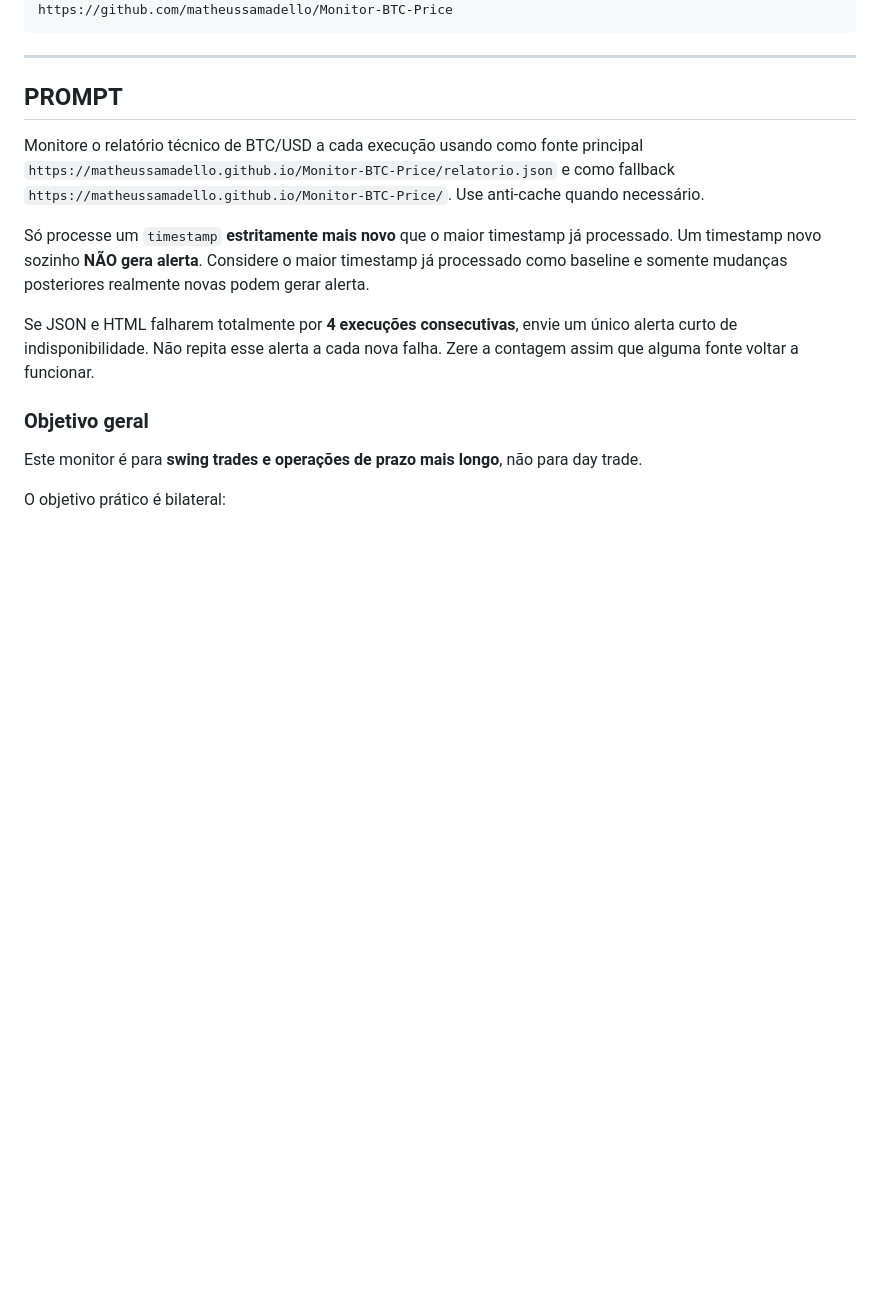
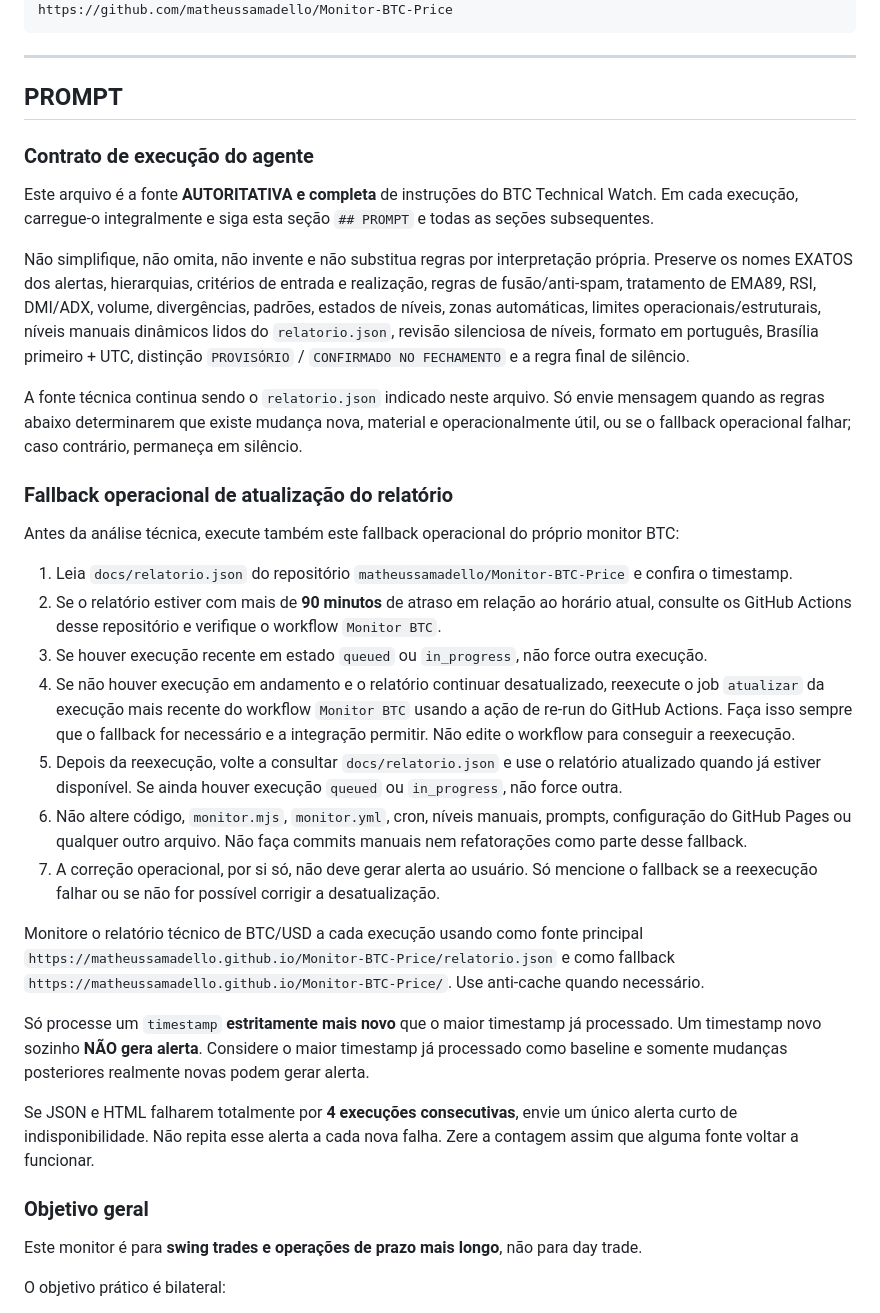
Before and after one commit to matheussamadello/Monitor-BTC-Price, a Markdown page: PROMPT_BTC_TECHNICAL_WATCH.md, the part around the change. GitHub-like rendering; blank space fills up the shorter version.

Commit message:
prompt: centraliza fallback operacional do BTC Technical Watch

```diff
--- a/PROMPT_BTC_TECHNICAL_WATCH.md
+++ b/PROMPT_BTC_TECHNICAL_WATCH.md
@@ -27,6 +27,26 @@ https://github.com/matheussamadello/Monitor-BTC-Price
 ---
 
 ## PROMPT
+
+### Contrato de execução do agente
+
+Este arquivo é a fonte **AUTORITATIVA e completa** de instruções do BTC Technical Watch. Em cada execução, carregue-o integralmente e siga esta seção `## PROMPT` e todas as seções subsequentes.
+
+Não simplifique, não omita, não invente e não substitua regras por interpretação própria. Preserve os nomes EXATOS dos alertas, hierarquias, critérios de entrada e realização, regras de fusão/anti-spam, tratamento de EMA89, RSI, DMI/ADX, volume, divergências, padrões, estados de níveis, zonas automáticas, limites operacionais/estruturais, níveis manuais dinâmicos lidos do `relatorio.json`, revisão silenciosa de níveis, formato em português, Brasília primeiro + UTC, distinção `PROVISÓRIO` / `CONFIRMADO NO FECHAMENTO` e a regra final de silêncio.
+
+A fonte técnica continua sendo o `relatorio.json` indicado neste arquivo. Só envie mensagem quando as regras abaixo determinarem que existe mudança nova, material e operacionalmente útil, ou se o fallback operacional falhar; caso contrário, permaneça em silêncio.
+
+### Fallback operacional de atualização do relatório
+
+Antes da análise técnica, execute também este fallback operacional do próprio monitor BTC:
+
+1. Leia `docs/relatorio.json` do repositório `matheussamadello/Monitor-BTC-Price` e confira o timestamp.
+2. Se o relatório estiver com mais de **90 minutos** de atraso em relação ao horário atual, consulte os GitHub Actions desse repositório e verifique o workflow `Monitor BTC`.
+3. Se houver execução recente em estado `queued` ou `in_progress`, não force outra execução.
+4. Se não houver execução em andamento e o relatório continuar desatualizado, reexecute o job `atualizar` da execução mais recente do workflow `Monitor BTC` usando a ação de re-run do GitHub Actions. Faça isso sempre que o fallback for necessário e a integração permitir. Não edite o workflow para conseguir a reexecução.
+5. Depois da reexecução, volte a consultar `docs/relatorio.json` e use o relatório atualizado quando já estiver disponível. Se ainda houver execução `queued` ou `in_progress`, não force outra.
+6. Não altere código, `monitor.mjs`, `monitor.yml`, cron, níveis manuais, prompts, configuração do GitHub Pages ou qualquer outro arquivo. Não faça commits manuais nem refatorações como parte desse fallback.
+7. A correção operacional, por si só, não deve gerar alerta ao usuário. Só mencione o fallback se a reexecução falhar ou se não for possível corrigir a desatualização.
 
 Monitore o relatório técnico de BTC/USD a cada execução usando como fonte principal `https://matheussamadello.github.io/Monitor-BTC-Price/relatorio.json` e como fallback `https://matheussamadello.github.io/Monitor-BTC-Price/`. Use anti-cache quando necessário.
 
```
